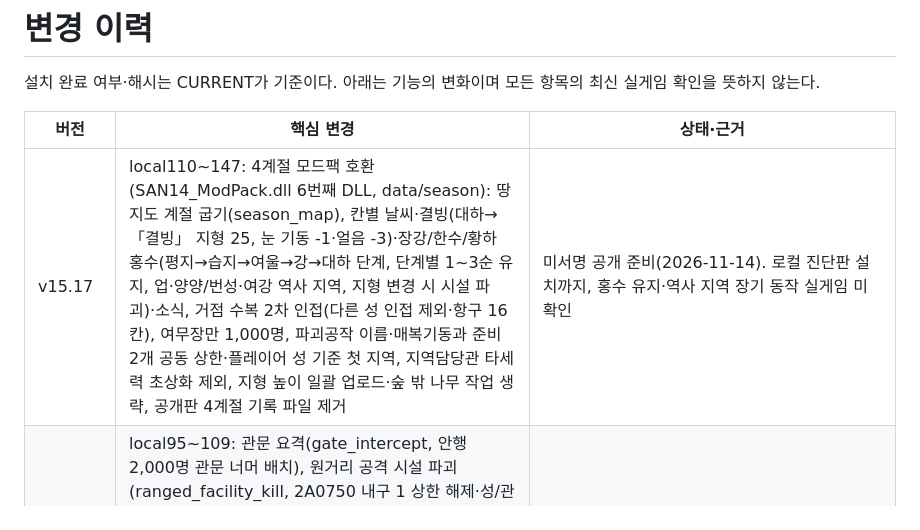
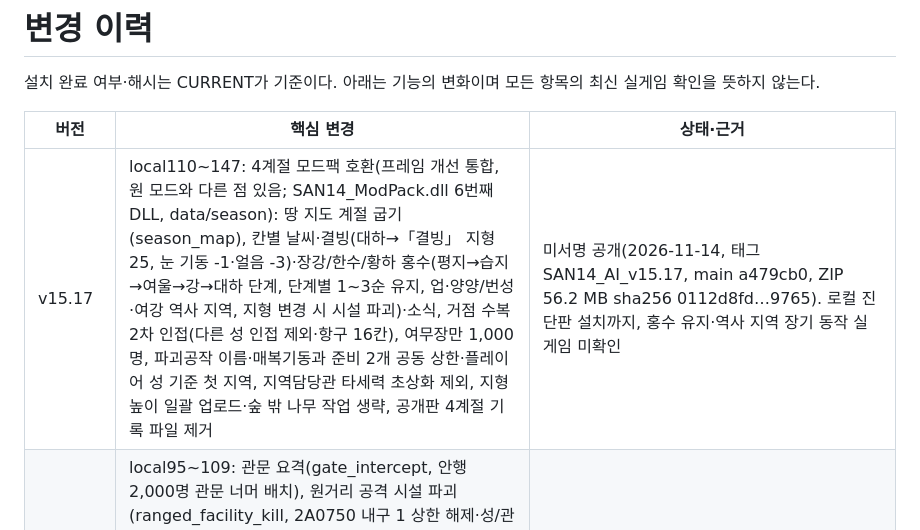
Before and after one commit to t3ferii/san14ce-ai-mod, a Markdown page: docs/CHANGES_ALL.md, the part around the change. GitHub-like rendering.

```diff
--- a/docs/CHANGES_ALL.md
+++ b/docs/CHANGES_ALL.md
@@ -4,7 +4,7 @@
 
 | 버전 | 핵심 변경 | 상태·근거 |
 |---|---|---|
-| v15.17 | local110~147: 4계절 모드팩 호환(SAN14_ModPack.dll 6번째 DLL, data/season): 땅 지도 계절 굽기(season_map), 칸별 날씨·결빙(대하→「결빙」 지형 25, 눈 기동 -1·얼음 -3)·장강/한수/황하 홍수(평지→습지→여울→강→대하 단계, 단계별 1~3순 유지, 업·양양/번성·여강 역사 지역, 지형 변경 시 시설 파괴)·소식, 거점 수복 2차 인접(다른 성 인접 제외·항구 16칸), 여무장만 1,000명, 파괴공작 이름·매복기동과 준비 2개 공동 상한·플레이어 성 기준 첫 지역, 지역담당관 타세력 초상화 제외, 지형 높이 일괄 업로드·숲 밖 나무 작업 생략, 공개판 4계절 기록 파일 제거 | 미서명 공개 준비(2026-11-14). 로컬 진단판 설치까지, 홍수 유지·역사 지역 장기 동작 실게임 미확인 |
+| v15.17 | local110~147: 4계절 모드팩 호환(프레임 개선 통합, 원 모드와 다른 점 있음; SAN14_ModPack.dll 6번째 DLL, data/season): 땅 지도 계절 굽기(season_map), 칸별 날씨·결빙(대하→「결빙」 지형 25, 눈 기동 -1·얼음 -3)·장강/한수/황하 홍수(평지→습지→여울→강→대하 단계, 단계별 1~3순 유지, 업·양양/번성·여강 역사 지역, 지형 변경 시 시설 파괴)·소식, 거점 수복 2차 인접(다른 성 인접 제외·항구 16칸), 여무장만 1,000명, 파괴공작 이름·매복기동과 준비 2개 공동 상한·플레이어 성 기준 첫 지역, 지역담당관 타세력 초상화 제외, 지형 높이 일괄 업로드·숲 밖 나무 작업 생략, 공개판 4계절 기록 파일 제거 | 미서명 공개(2026-11-14, 태그 SAN14_AI_v15.17, main a479cb0, ZIP 56.2 MB sha256 0112d8fd…9765). 로컬 진단판 설치까지, 홍수 유지·역사 지역 장기 동작 실게임 미확인 |
 | v15.16 | local95~109: 관문 요격(gate_intercept, 안행 2,000명 관문 너머 배치), 원거리 공격 시설 파괴(ranged_facility_kill, 2A0750 내구 1 상한 해제·성/관문 제외), 숙련·통상 설정3 연계 거리 2~4·안행 사거리 2~3(세이브별 .ranges, 결정/확인 적용·창 닫기), 건물파괴 준비 상순·매복기동과 월 1회 택일, 피격 대응을 route_hook 돌파 항목으로(2칸 우회 기준, 망루·투석대·망대 사격 기록 CALL 192FBB), 5번째 부대 방벽 2칸 안 적 없는 것 우선, 공성 명단 안행 우선, 군사보고 주제별 수집 설정, 설치기 설명 4줄·이름 19개·다단 종속, 호환 기록 실패 때만 | 미서명 공개(2026-11-13, 태그 SAN14_AI_v15.16, main 2432b91, ZIP sha256 b11e1b47…5089). 로컬 진단판 설치까지, 실게임 미확인 |
 | v15.15 | local59~94: 거점 수복 부대(retake_adjacent: 요격과 별개로 성 주변 지역을 되찾는 2,000명 부대, 최대 위협 지역 우회, 차례 수복, 병참 차단 우선, 성 병력 6,000 조건, 투석대·망루 벌점)와 수복 부대 건설 옵션(retake_build, 기본 끔), 성 앞 진 대신 요새·군악대(siege_fort_first), 매복기동(ambush, 기본 끔), 건물파괴 피해 1.5배(building_destruction_boost), 경로 탐색 가속 강화(이동 비용 조회·경로 비용 조건), 군사 시설 2칸 간격, 논공 3단계 시정 Lv+1, 위임 군단 제외 고정(옵션 삭제) | 미서명 공개(2026-11-12, 태그 SAN14_AI_v15.15, main 396cbb2, ZIP sha256 0d92ec12…7db8). 수복 부대 방향은 실게임 확인, 나머지 세부 조건은 실게임 미확인 |
 | v15.14 | local50~58: 컴퓨터 세력 전선·후방 무장 맞교환·친애 편성(officer_rotation, 매월 상순 4쌍·시작 전체 편성·전선 소멸 6개월 이동·재이동 12개월 보류), 모병·훈련 담당관 매 턴 검토(officer_first), 2차 탐색 생략(ai_search2, 출처 삼갤 주딱 SAN14_AISearch v1.1), 여무장·통솔 60 이하 1,000명 지원·통솔 60 초과 범위 개성 출진 명단·주장 친애 우선, 공성 지역 3자리+함정·투석대/망루/함정 제외 옵션·siege_native 제거, 중립 방벽 5칸/4분의 1·5번째 부대 방벽, 다중등용 대사 시대극 말투 | 미서명 공개. 무장 맞교환·원작 친애 출진은 진단판 데모 확인, 나머지 실게임 검증 전 |
```
Also changed, not shown: README.md (+2 -2 lines), docs/RELEASE_NOTES.md (+1 -1 lines).
